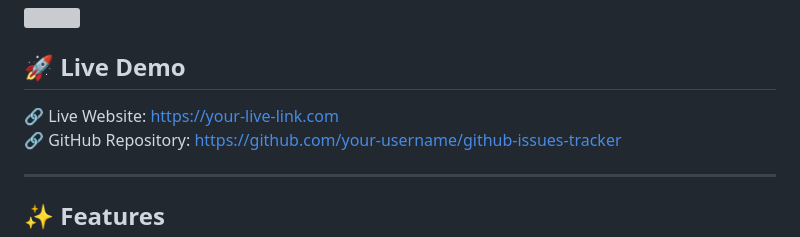
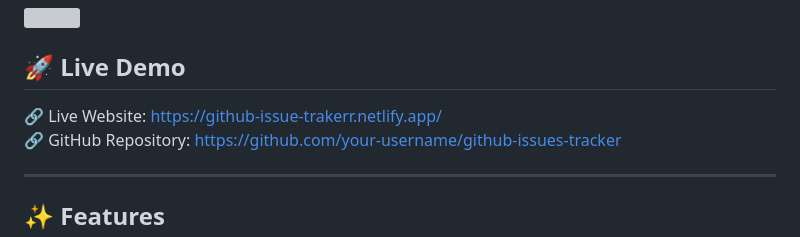
Before and after one commit to nafiz2024/Programming-Hero-Assignment-5, a Markdown page: README.md, the part around one of its changes. Drawn GitHub-style; grey boxes are pictures that could not be loaded.

```diff
--- a/README.md
+++ b/README.md
@@ -11,7 +11,7 @@ It provides a clean interface where users can view all issues, filter them by **
 
 ## 🚀 Live Demo
 
-🔗 Live Website: https://your-live-link.com
+🔗 Live Website: https://github-issue-trakerr.netlify.app/
 🔗 GitHub Repository: https://github.com/your-username/github-issues-tracker
 
 ---
```
Also changed, not shown: other parts of README.md (+11 -11 lines).
